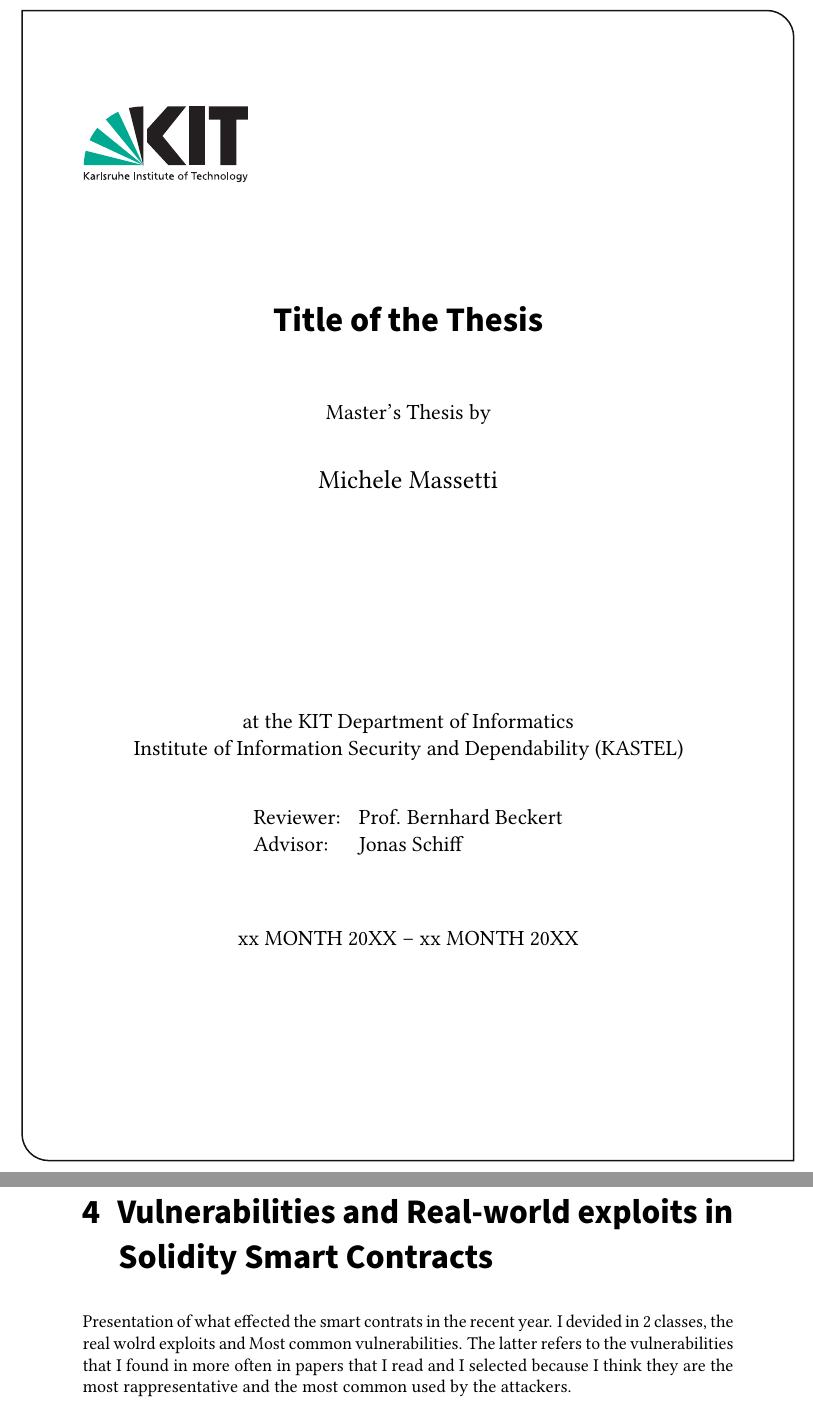
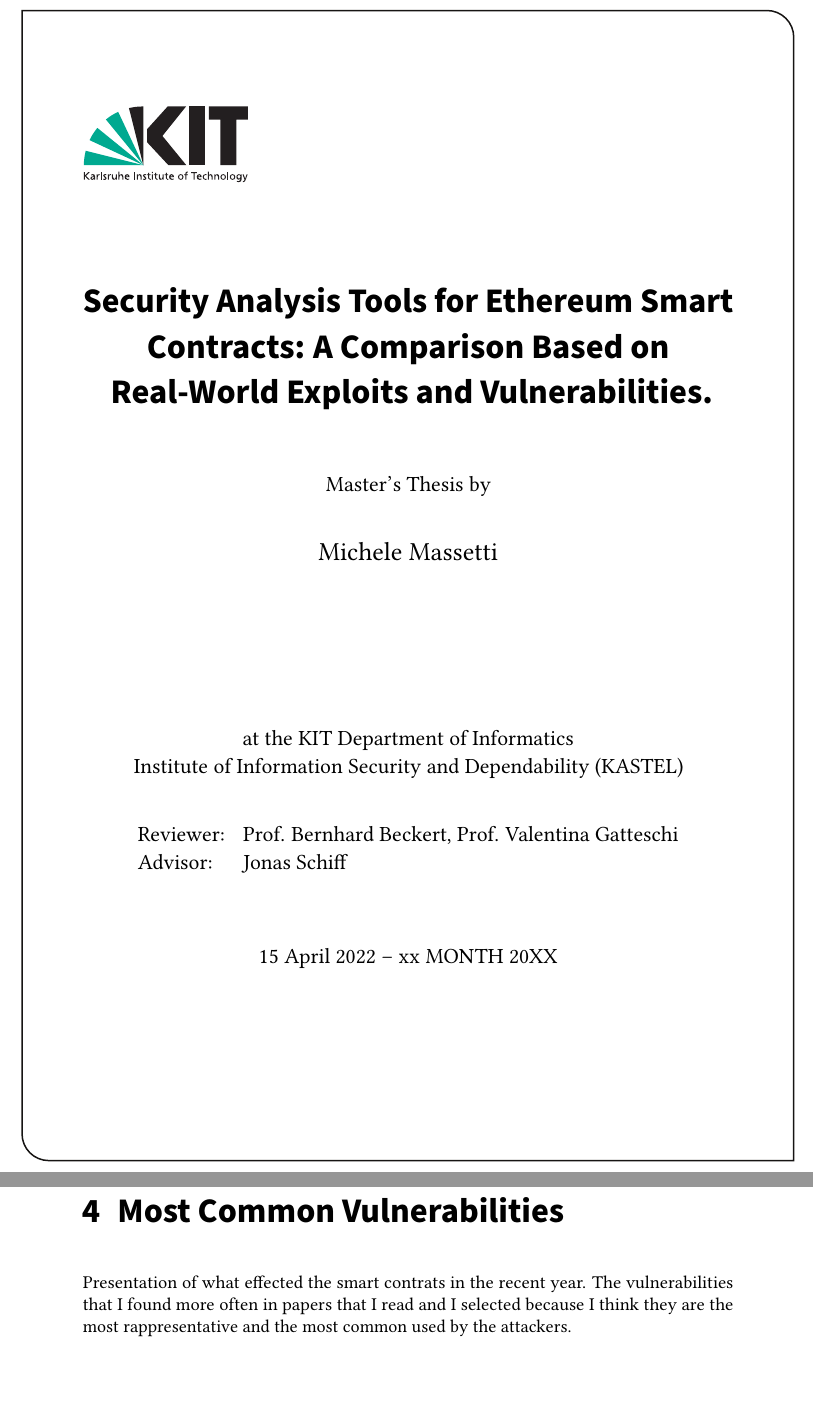
Before and after one commit to MichMassetti/Master-Thesis, a LaTeX thesis (thesis.tex, which reads sections/content.tex): two parts of pages 1 and 23 of 49 before the commit and two parts of pages 1 and 21 of 49 after it, joined at a grey line, cut at the place of the change, the shorter picture padded with empty space. The pictures show the PDF file thesis.pdf that the author committed with the source.

Commit message:
2 Chapter Exloit and Vuln

```diff
--- a/sections/content.tex
+++ b/sections/content.tex
@@ -59,22 +59,16 @@
 
 
 
-\chapter{Vulnerabilities and Real-world exploits in Solidity Smart Contracts}
-\label{ch:SmartContracts}
+\chapter{Most Common Vulnerabilities}
+\label{ch:Vulnerabilities}
 
 Presentation of what effected the smart contrats in the recent year.
-I devided in 2 classes, the real wolrd exploits and Most common vulnerabilities.
-The latter refers to the vulnerabilities that I found in more often in papers that I read and I selected because I think they are the
+The vulnerabilities that I found more often in papers that I read and I selected because I think they are the
 most rappresentative and the most common used by the attackers.
-
-
-
-\section{Most common Vulnerabilities}
-\label{sec:SmartContracts:Vulnerabilities}
 
 As introduction, I cite some papers that I read dealing with this topic. I select the following vulnerabilities, because I think they represent a risk still today.
 
-\subsection{Race Codition}
+\section{Race Codition}
 \label{sec:Vulnerabilities:RaceCondition}
 Race condition represents in computer science one of the most common vulnerabilities.
 \citet{RaceConditionDef} identifies this as an even,  which occurs when two threads access a shared variable at the same time.
--- a/thesis.tex
+++ b/thesis.tex
@@ -27,7 +27,7 @@
 \author{Michele Massetti}
 
 %% Title (and possibly subtitle) of the thesis
-\title{Title of the Thesis}
+\title{Security Analysis Tools for Ethereum Smart Contracts: A Comparison Based on Real-World Exploits and Vulnerabilities.}
 
 %% Type of the thesis
 \thesistype{Master's Thesis}
@@ -42,7 +42,7 @@
 % \grouplogo{myfile}
 
 %% The reviewers are the professors that grade your thesis
-\reviewerone{Prof. Bernhard Beckert}
+\reviewerone{Prof. Bernhard Beckert, Prof. Valentina Gatteschi}
 
 %% If you know who your second reviewer is, add the following line:
 % \reviewertwo{Prof. NAME}
@@ -53,7 +53,7 @@
 % \advisortwo{NAME, M.\,Sc.}
 
 %% Please enter the start end end time of your thesis
-\editingtime{xx MONTH 20XX}{xx MONTH 20XX}
+\editingtime{15 April 2022}{xx MONTH 20XX}
 
 %% The place where you sign the declaratory statement
 \signingplace{Karlsruhe}
```
Also changed, not shown: sections/abstract_de.tex (+0 -3 lines), sections/introduction.tex (+4 -0 lines), thesis.pdf, sections/content.tex (17 more changed lines), 7 other files.
